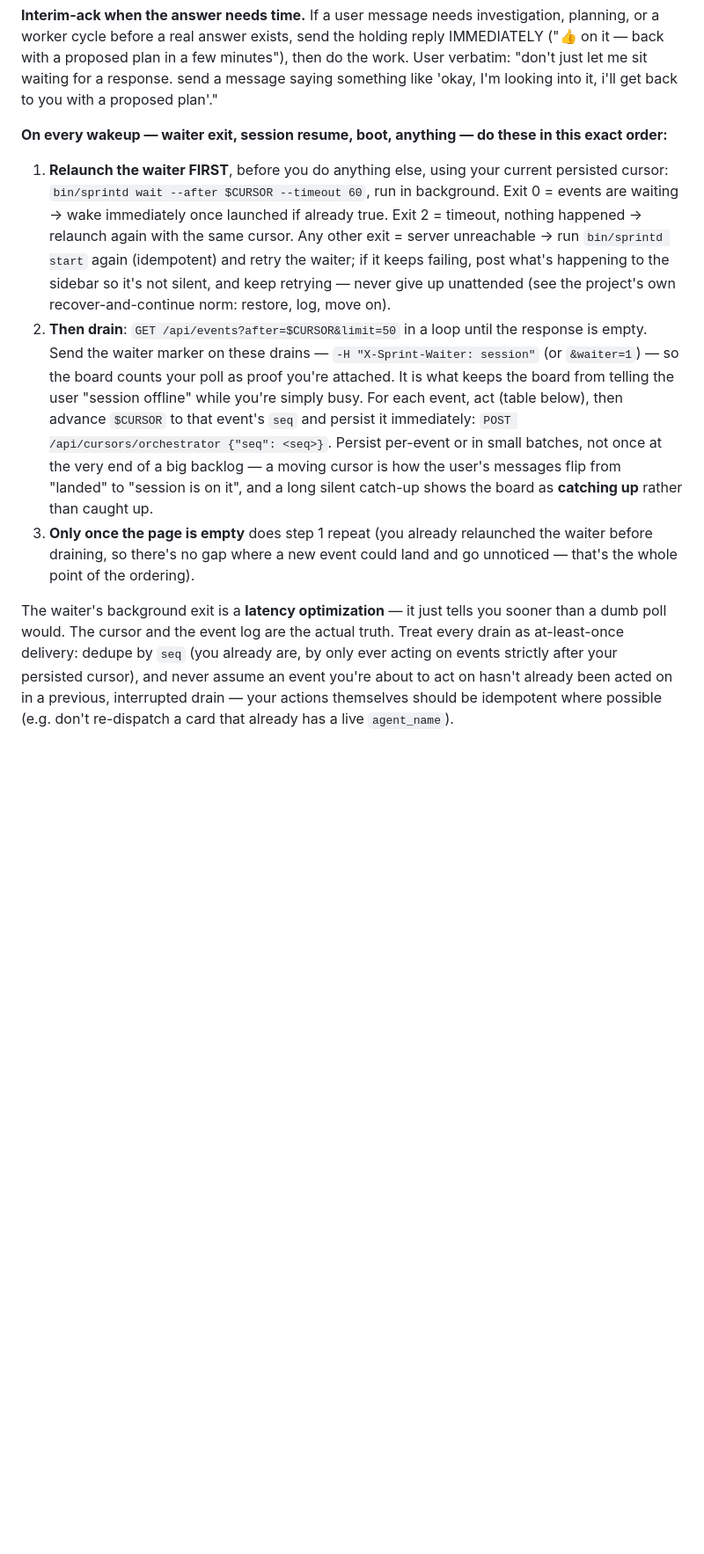
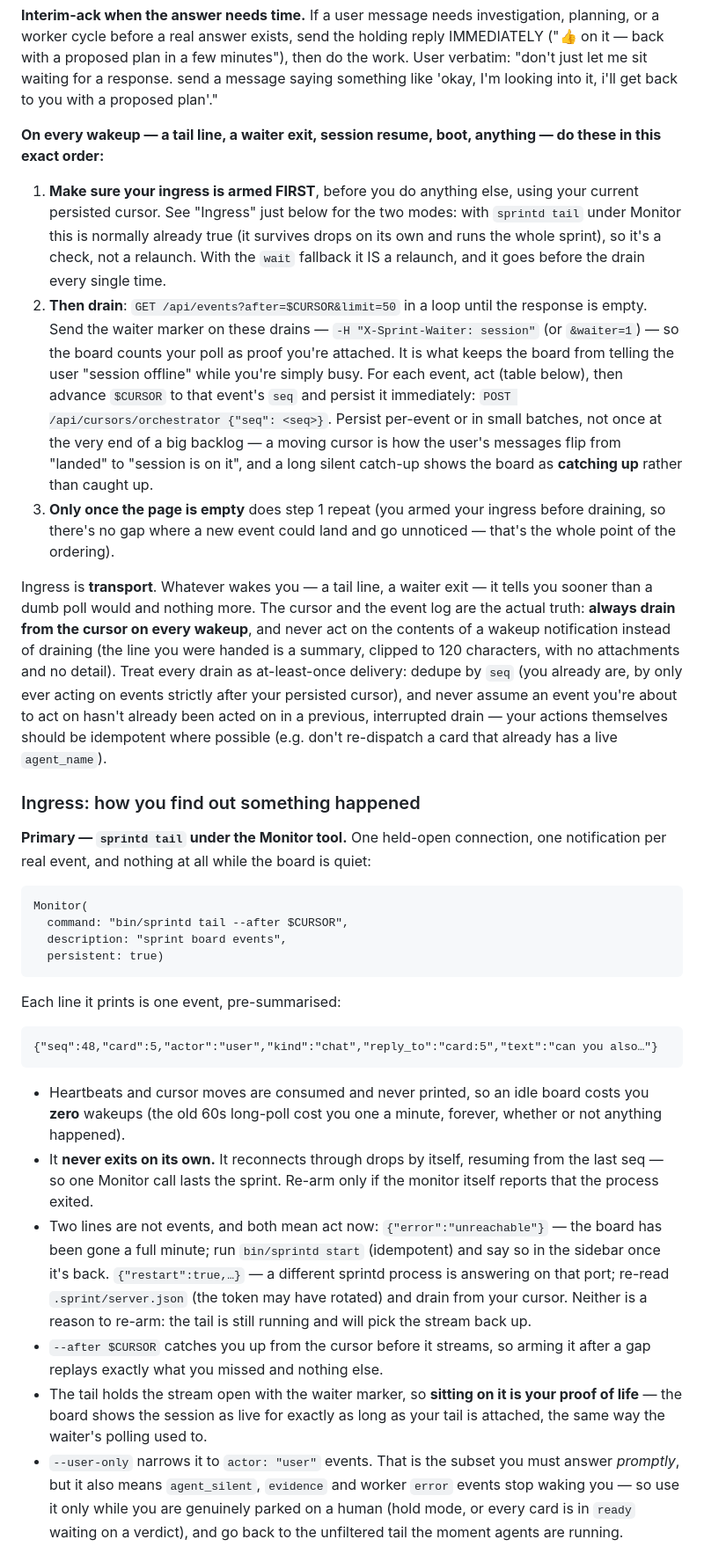
Before and after one commit to samhotchkiss/sprint, a Markdown page: skills/sprint/SKILL.md, the part around one of its changes. Shown at 88% size. Rendered like a GitHub page; blank space fills up the shorter version.

````diff
--- a/skills/sprint/SKILL.md
+++ b/skills/sprint/SKILL.md
@@ -120,19 +121,15 @@ let me sit waiting for a response. send a message saying something like
 'okay, I'm looking into it, i'll get back to you with a proposed
 plan'."
 
-**On every wakeup — waiter exit, session resume, boot, anything —
-do these in this exact order:**
+**On every wakeup — a tail line, a waiter exit, session resume, boot,
+anything — do these in this exact order:**
 
-1. **Relaunch the waiter FIRST**, before you do anything else, using
-   your current persisted cursor:
-   `bin/sprintd wait --after $CURSOR --timeout 60`, run in background.
-   Exit 0 = events are waiting → wake immediately once launched if
-   already true. Exit 2 = timeout, nothing happened → relaunch again
-   with the same cursor. Any other exit = server unreachable → run
-   `bin/sprintd start` again (idempotent) and retry the waiter; if it
-   keeps failing, post what's happening to the sidebar so it's not
-   silent, and keep retrying — never give up unattended (see the
-   project's own recover-and-continue norm: restore, log, move on).
+1. **Make sure your ingress is armed FIRST**, before you do anything
+   else, using your current persisted cursor. See "Ingress" just below
+   for the two modes: with `sprintd tail` under Monitor this is normally
+   already true (it survives drops on its own and runs the whole
+   sprint), so it's a check, not a relaunch. With the `wait` fallback it
+   IS a relaunch, and it goes before the drain every single time.
 2. **Then drain**: `GET /api/events?after=$CURSOR&limit=50` in a loop
    until the response is empty. Send the waiter marker on these drains —
    `-H "X-Sprint-Waiter: session"` (or `&waiter=1`) — so the board counts
@@ -144,16 +141,65 @@ do these in this exact order:**
    end of a big backlog — a moving cursor is how the user's messages flip
    from "landed" to "session is on it", and a long silent catch-up shows
    the board as **catching up** rather than caught up.
-3. **Only once the page is empty** does step 1 repeat (you already
-   relaunched the waiter before draining, so there's no gap where a new
-   event could land and go unnoticed — that's the whole point of the
-   ordering).
+3. **Only once the page is empty** does step 1 repeat (you armed your
+   ingress before draining, so there's no gap where a new event could
+   land and go unnoticed — that's the whole point of the ordering).
 
-The waiter's background exit is a **latency optimization** — it just
-tells you sooner than a dumb poll would. The cursor and the event log
-are the actual truth. Treat every drain as at-least-once delivery:
-dedupe by `seq` (you already are, by only ever acting on events strictly
-after your persisted cursor), and never assume an event you're about to
-act on hasn't already been acted on in a previous, interrupted drain —
-your actions themselves should be idempotent where possible (e.g. don't
-re-dispatch a card that already has a live `agent_name`).
+Ingress is **transport**. Whatever wakes you — a tail line, a waiter
+exit — it tells you sooner than a dumb poll would and nothing more. The
+cursor and the event log are the actual truth: **always drain from the
+cursor on every wakeup**, and never act on the contents of a wakeup
+notification instead of draining (the line you were handed is a summary,
+clipped to 120 characters, with no attachments and no detail). Treat
+every drain as at-least-once delivery: dedupe by `seq` (you already are,
+by only ever acting on events strictly after your persisted cursor), and
+never assume an event you're about to act on hasn't already been acted
+on in a previous, interrupted drain — your actions themselves should be
+idempotent where possible (e.g. don't re-dispatch a card that already
+has a live `agent_name`).
+
+### Ingress: how you find out something happened
+
+**Primary — `sprintd tail` under the Monitor tool.** One held-open
+connection, one notification per real event, and nothing at all while
+the board is quiet:
+
+```
+Monitor(
+  command: "bin/sprintd tail --after $CURSOR",
+  description: "sprint board events",
+  persistent: true)
+```
+
+Each line it prints is one event, pre-summarised:
+
+```
+{"seq":48,"card":5,"actor":"user","kind":"chat","reply_to":"card:5","text":"can you also…"}
+```
+
+- Heartbeats and cursor moves are consumed and never printed, so an idle
+  board costs you **zero** wakeups (the old 60s long-poll cost you one a
+  minute, forever, whether or not anything happened).
+- It **never exits on its own.** It reconnects through drops by itself,
+  resuming from the last seq — so one Monitor call lasts the sprint.
+  Re-arm only if the monitor itself reports that the process exited.
+- Two lines are not events, and both mean act now:
+  `{"error":"unreachable"}` — the board has been gone a full minute; run
+  `bin/sprintd start` (idempotent) and say so in the sidebar once it's
+  back. `{"restart":true,…}` — a different sprintd process is answering
+  on that port; re-read `.sprint/server.json` (the token may have
+  rotated) and drain from your cursor. Neither is a reason to re-arm:
+  the tail is still running and will pick the stream back up.
+- `--after $CURSOR` catches you up from the cursor before it streams, so
+  arming it after a gap replays exactly what you missed and nothing else.
+- The tail holds the stream open with the waiter marker, so **sitting on
+  it is your proof of life** — the board shows the session as live for
+  exactly as long as your tail is attached, the same way the waiter's
+  polling used to.
+- `--user-only` narrows it to `actor: "user"` events. That is the subset
+  you must answer *promptly*, but it also means `agent_silent`,
+  `evidence` and worker `error` events stop waking you — so use it only
+  while you are genuinely parked on a human (hold mode, or every card is
+  in `ready` waiting on a verdict), and go back to the unfiltered tail
+  the moment agents are running.
+
````
Also changed, not shown: other parts of skills/sprint/SKILL.md (+21 -3 lines), README.md (+27 -5 lines), SPEC.md (+21 -8 lines).
